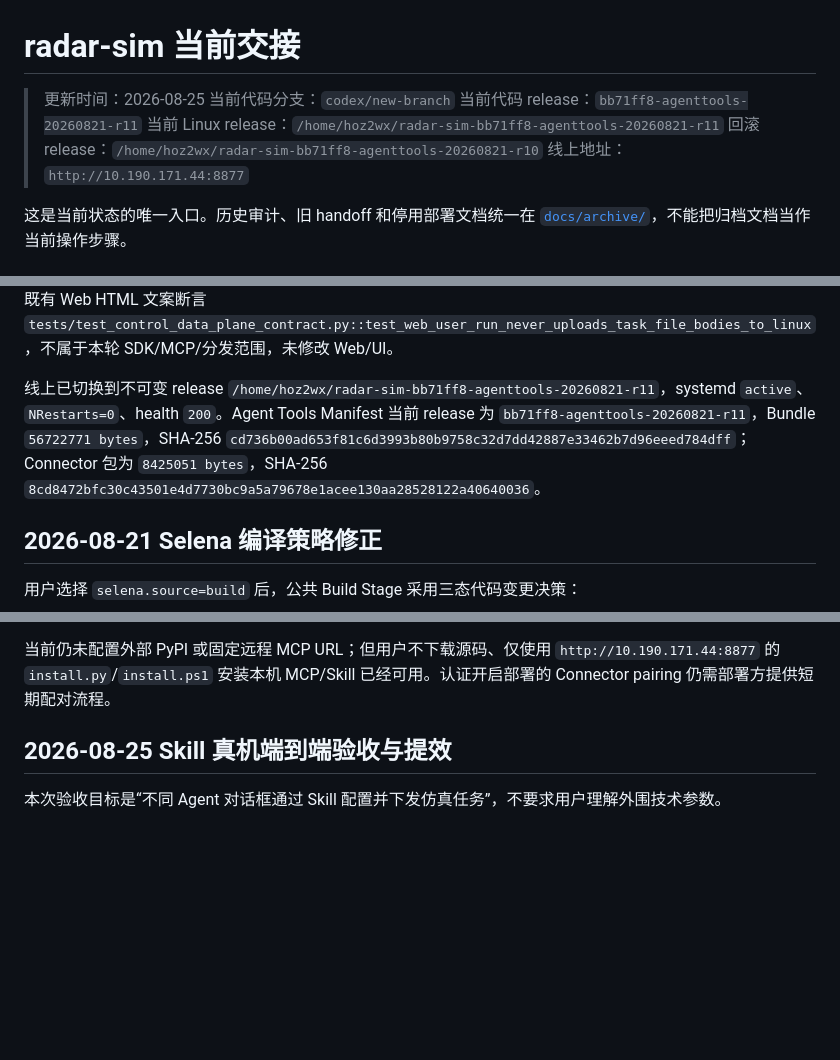
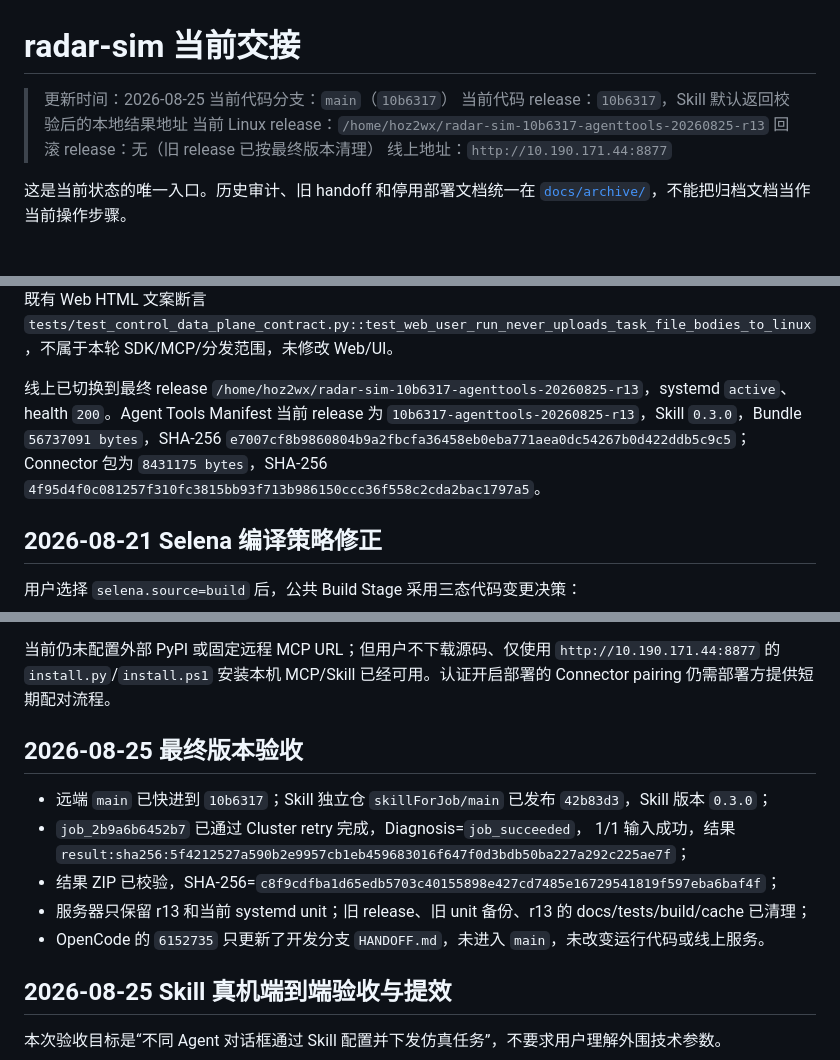
Before and after one commit to Bobs1121/radar-sim, a Markdown page: HANDOFF.md, 3 parts joined by grey strips. GitHub-like rendering; blank space fills up the shorter version.

Commit message:
docs: align main handoff with final r13 release

```diff
--- a/HANDOFF.md
+++ b/HANDOFF.md
@@ -1,10 +1,10 @@
 # radar-sim 当前交接
 
 > 更新时间：2026-08-25
-> 当前代码分支：`codex/new-branch`
-> 当前代码 release：`bb71ff8-agenttools-20260821-r11`
-> 当前 Linux release：`/home/hoz2wx/radar-sim-bb71ff8-agenttools-20260821-r11`
-> 回滚 release：`/home/hoz2wx/radar-sim-bb71ff8-agenttools-20260821-r10`
+> 当前代码分支：`main`（`10b6317`）
+> 当前代码 release：`10b6317`，Skill 默认返回校验后的本地结果地址
+> 当前 Linux release：`/home/hoz2wx/radar-sim-10b6317-agenttools-20260825-r13`
+> 回滚 release：无（旧 release 已按最终版本清理）
 > 线上地址：`http://10.190.171.44:8877`
 
 这是当前状态的唯一入口。历史审计、旧 handoff 和停用部署文档统一在 [`docs/archive/`](docs/archive/README.md)，不能把归档文档当作当前操作步骤。
@@ -112,7 +112,7 @@ radar-sim 是 Selena 编译与仿真的外围自动化框架，不实现 Selena
 
 本轮 SDK/API/直传/MCP/Agent Tools 定向回归为 `173 passed, 2 skipped, 1 warning`；最终安装器补丁后，Skill validator、Python/PowerShell 安装模板解析、Python compile、`bash -n scripts/linux_deploy.sh` 和 `git diff --check` 通过。全仓最近一次回归为 `1702 passed, 12 skipped, 1 failed, 1 warning`；唯一失败是既有 Web HTML 文案断言 `tests/test_control_data_plane_contract.py::test_web_user_run_never_uploads_task_file_bodies_to_linux`，不属于本轮 SDK/MCP/分发范围，未修改 Web/UI。
 
-线上已切换到不可变 release `/home/hoz2wx/radar-sim-bb71ff8-agenttools-20260821-r11`，systemd `active`、`NRestarts=0`、health `200`。Agent Tools Manifest 当前 release 为 `bb71ff8-agenttools-20260821-r11`，Bundle `56722771 bytes`，SHA-256 `cd736b00ad653f81c6d3993b80b9758c32d7dd42887e33462b7d96eeed784dff`；Connector 包为 `8425051 bytes`，SHA-256 `8cd8472bfc30c43501e4d7730bc9a5a79678e1acee130aa28528122a40640036`。
+线上已切换到最终 release `/home/hoz2wx/radar-sim-10b6317-agenttools-20260825-r13`，systemd `active`、health `200`。Agent Tools Manifest 当前 release 为 `10b6317-agenttools-20260825-r13`，Skill `0.3.0`，Bundle `56737091 bytes`，SHA-256 `e7007cf8b9860804b9a2fbcfa36458eb0eba771aea0dc54267b0d422ddb5c9c5`；Connector 包为 `8431175 bytes`，SHA-256 `4f95d4f0c081257f310fc3815bb93f713b986150ccc36f558c2cda2bac1797a5`。
 
 ## 2026-08-21 Selena 编译策略修正
 
@@ -134,6 +134,16 @@ Windows 黑盒验收已通过：从线上地址下载并校验 Bundle；隔离
 
 当前仍未配置外部 PyPI 或固定远程 MCP URL；但用户不下载源码、仅使用 `http://10.190.171.44:8877` 的 `install.py`/`install.ps1` 安装本机 MCP/Skill 已经可用。认证开启部署的 Connector pairing 仍需部署方提供短期配对流程。
 
+## 2026-08-25 最终版本验收
+
+- 远端 `main` 已快进到 `10b6317`；Skill 独立仓 `skillForJob/main` 已发布
+  `42b83d3`，Skill 版本 `0.3.0`；
+- `job_2b9a6b6452b7` 已通过 Cluster retry 完成，Diagnosis=`job_succeeded`，
+  1/1 输入成功，结果 `result:sha256:5f4212527a590b2e9957cb1eb459683016f647f0d3bdb50ba227a292c225ae7f`；
+- 结果 ZIP 已校验，SHA-256=`c8f9cdfba1d65edb5703c40155898e427cd7485e16729541819f597eba6baf4f`；
+- 服务器只保留 r13 和当前 systemd unit；旧 release、旧 unit 备份、r13 的 docs/tests/build/cache 已清理；
+- OpenCode 的 `6152735` 只更新了开发分支 `HANDOFF.md`，未进入 `main`，未改变运行代码或线上服务。
+
 ## 2026-08-25 Skill 真机端到端验收与提效
 
 本次验收目标是“不同 Agent 对话框通过 Skill 配置并下发仿真任务”，不要求用户理解外围技术参数。
```
